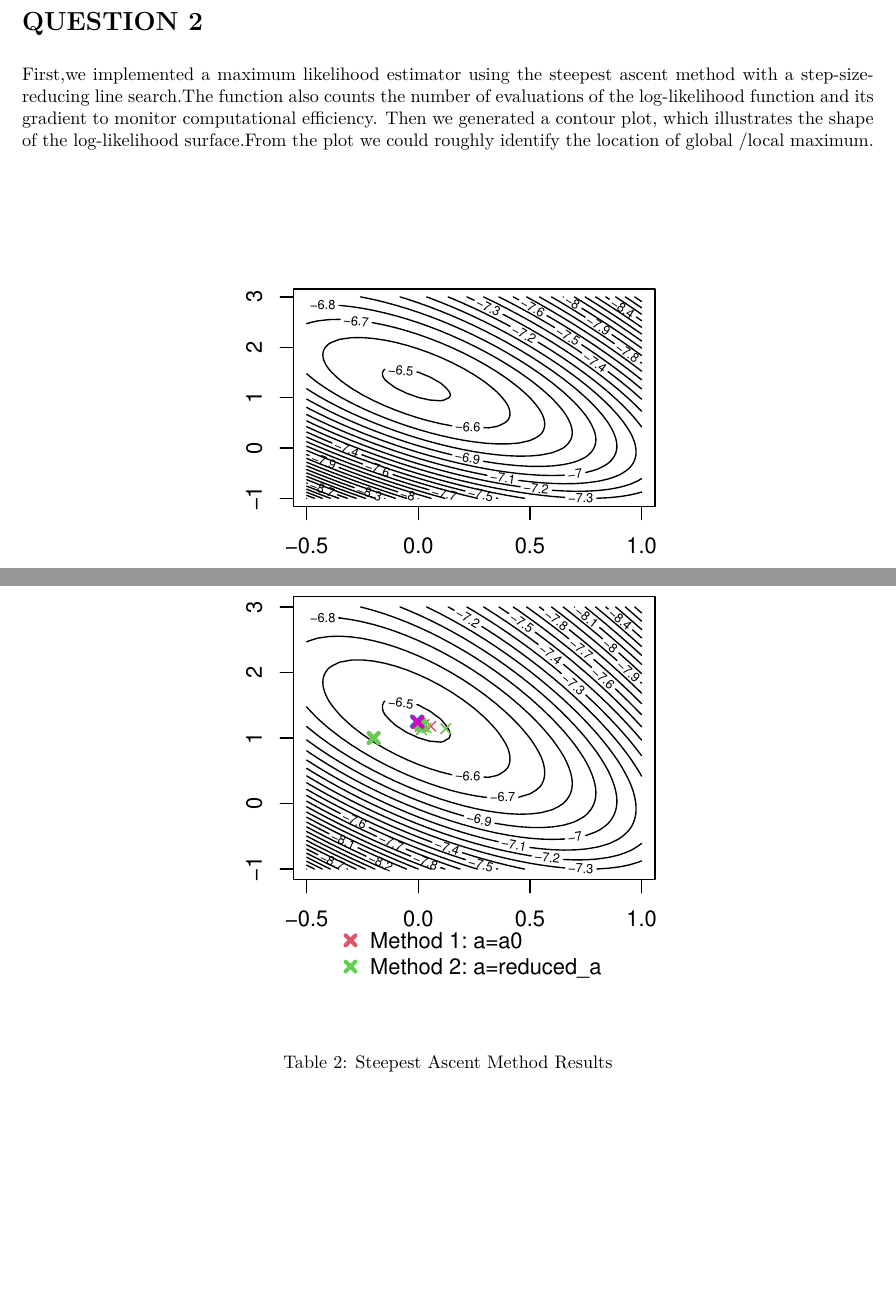
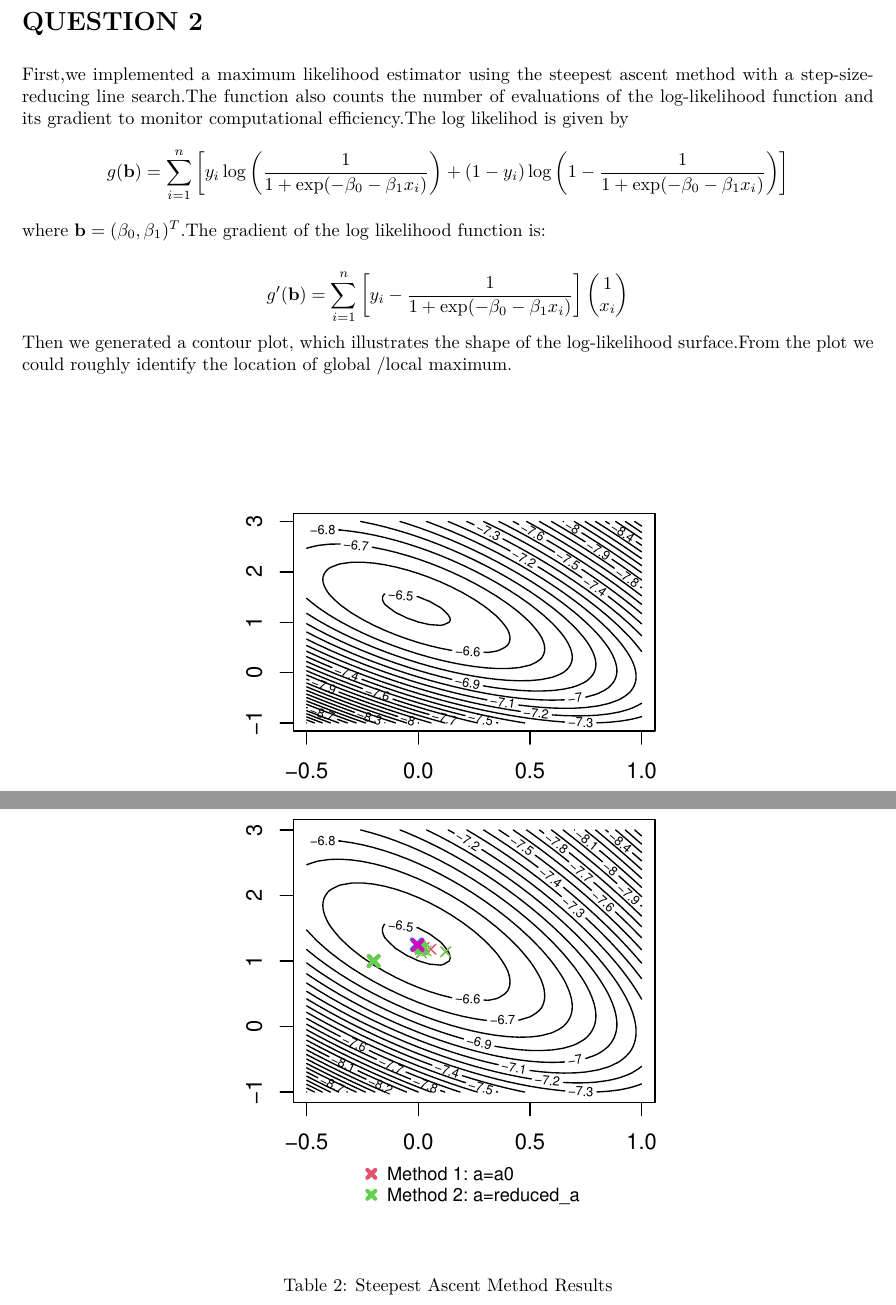
Before and after one commit to YiYang-09/Computational-Statistics, an R Markdown document (lab2/lab2.Rmd): two parts of pages 2 and 3 of 9, joined at a grey line, cut so that both start at the same text, the shorter picture padded with empty space. The pictures show the output file lab2/lab2.pdf that the author committed with the source.

Commit message:
modify question2

````diff
--- a/lab2/lab2.Rmd
+++ b/lab2/lab2.Rmd
@@ -309,8 +309,15 @@ cat("The coefficients are:","\n",coef(fit))
 
 ```
 
-First,we implemented a  maximum likelihood estimator using the  steepest ascent method with a step-size-reducing line search.The function also counts the number of evaluations of the log-likelihood function and its gradient to monitor computational efficiency.
-Then we generated a contour plot, which illustrates the shape of the log-likelihood surface.From the plot we could roughly identify the location of global /local maximum.
+First,we implemented a  maximum likelihood estimator using the  steepest ascent method with a step-size-reducing line search.The function also counts the number of evaluations of the log-likelihood function and its gradient to monitor computational efficiency.The log likelihod is given by
+$$
+g(\mathbf{b}) = \sum_{i=1}^{n} \left[ y_i \log\left(\frac{1}{1 + \exp(-\beta_0 - \beta_1 x_i)}\right) + (1 - y_i) \log\left(1 - \frac{1}{1 + \exp(-\beta_0 - \beta_1 x_i)}\right) \right]
+$$
+where $\mathbf{b} = (\beta_0, \beta_1)^T$.The gradient of the log likelihood function is:
+
+$$
+g'(\mathbf{b}) = \sum_{i=1}^{n} \left[ y_i - \frac{1}{1 + \exp(-\beta_0 - \beta_1 x_i)} \right] \begin{pmatrix} 1 \\ x_i \end{pmatrix}
+$$Then we generated a contour plot, which illustrates the shape of the log-likelihood surface.From the plot we could roughly identify the location of global /local maximum.
 ```{r echo=FALSE, fig.dim=c(4, 3.5),fig.align='center'}
 contour(x1grid, x2grid, mgx, nlevels=30)
 
````
Also changed, not shown: lab2/lab2.pdf, lab2/lab2.Rmd (8 more changed lines).
